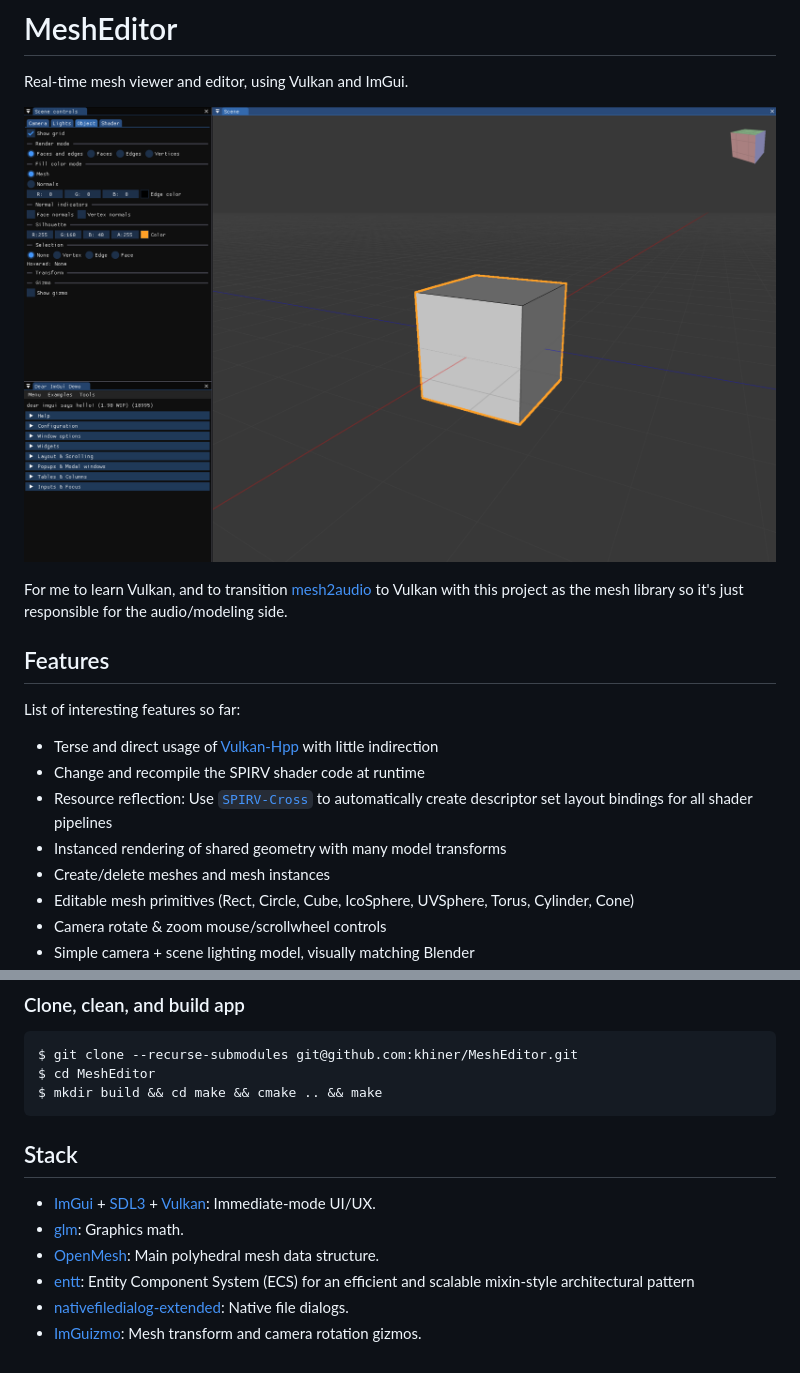
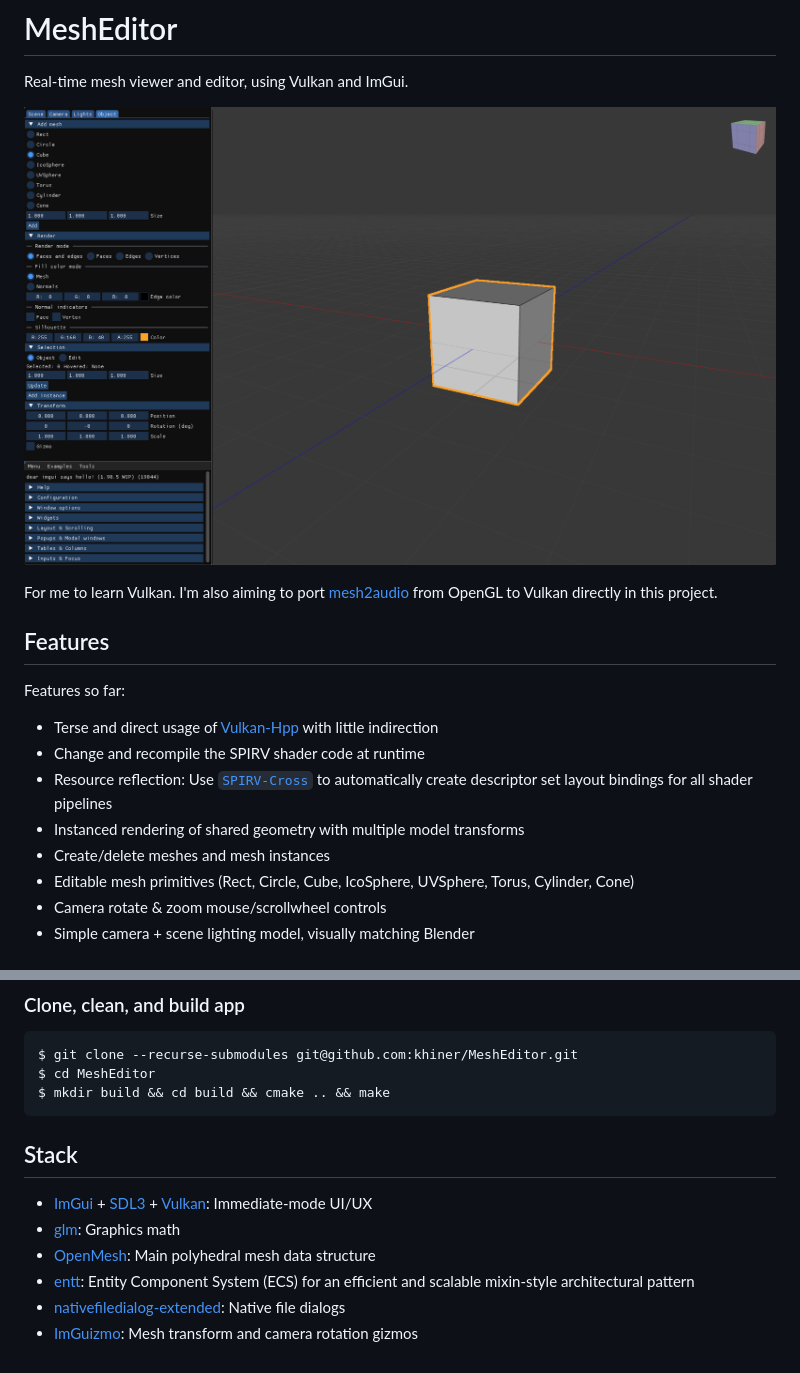
Before and after one commit to khiner/MeshEditor, a Markdown page: README.md, 2 parts joined by grey strips. Drawn GitHub-style; pictures changed too: screenshot.png.

Commit message:
Minor readme updates, replace screenshot

````diff
--- a/README.md
+++ b/README.md
@@ -4,15 +4,16 @@ Real-time mesh viewer and editor, using Vulkan and ImGui.
 
 ![](screenshot.png)
 
-For me to learn Vulkan, and to transition [mesh2audio](https://github.com/khiner/mesh2audio) to Vulkan with this project as the mesh library so it's just responsible for the audio/modeling side.
+For me to learn Vulkan.
+I'm also aiming to port [mesh2audio](https://github.com/khiner/mesh2audio) from OpenGL to Vulkan directly in this project.
 
 ## Features
 
-List of interesting features so far:
+Features so far:
 * Terse and direct usage of [Vulkan-Hpp](https://github.com/KhronosGroup/Vulkan-Hpp) with little indirection
 * Change and recompile the SPIRV shader code at runtime
 * Resource reflection: Use [`SPIRV-Cross`](https://github.com/KhronosGroup/SPIRV-Cross) to automatically create descriptor set layout bindings for all shader pipelines
-* Instanced rendering of shared geometry with many model transforms
+* Instanced rendering of shared geometry with multiple model transforms
 * Create/delete meshes and mesh instances
 * Editable mesh primitives (Rect, Circle, Cube, IcoSphere, UVSphere, Torus, Cylinder, Cone)
 * Camera rotate & zoom mouse/scrollwheel controls
@@ -64,14 +65,14 @@ $ sudo apt install build-essential libgtk-3-dev
 ```shell
 $ git clone --recurse-submodules git@github.com:khiner/MeshEditor.git
 $ cd MeshEditor
-$ mkdir build && cd make && cmake .. && make
+$ mkdir build && cd build && cmake .. && make
 ```
 
 ## Stack
 
-- [ImGui](https://github.com/ocornut/imgui) + [SDL3](https://github.comlibsdl-org/SDL) + [Vulkan](https://www.vulkan.org/): Immediate-mode UI/UX.
-- [glm](https://github.com/g-truc/glm): Graphics math.
-- [OpenMesh](https://gitlab.vci.rwth-aachen.de:9000/OpenMesh/OpenMesh): Main polyhedral mesh data structure.
+- [ImGui](https://github.com/ocornut/imgui) + [SDL3](https://github.comlibsdl-org/SDL) + [Vulkan](https://www.vulkan.org/): Immediate-mode UI/UX
+- [glm](https://github.com/g-truc/glm): Graphics math
+- [OpenMesh](https://gitlab.vci.rwth-aachen.de:9000/OpenMesh/OpenMesh): Main polyhedral mesh data structure
 - [entt](https://github.com/skypjack/entt): Entity Component System (ECS) for an efficient and scalable mixin-style architectural pattern
-- [nativefiledialog-extended](https://github.com/btzynativefiledialog-extended): Native file dialogs.
-- [ImGuizmo](https://github.com/CedricGuillemet/ImGuizmo): Mesh transform and camera rotation gizmos.
+- [nativefiledialog-extended](https://github.com/btzynativefiledialog-extended): Native file dialogs
+- [ImGuizmo](https://github.com/CedricGuillemet/ImGuizmo): Mesh transform and camera rotation gizmos
````
